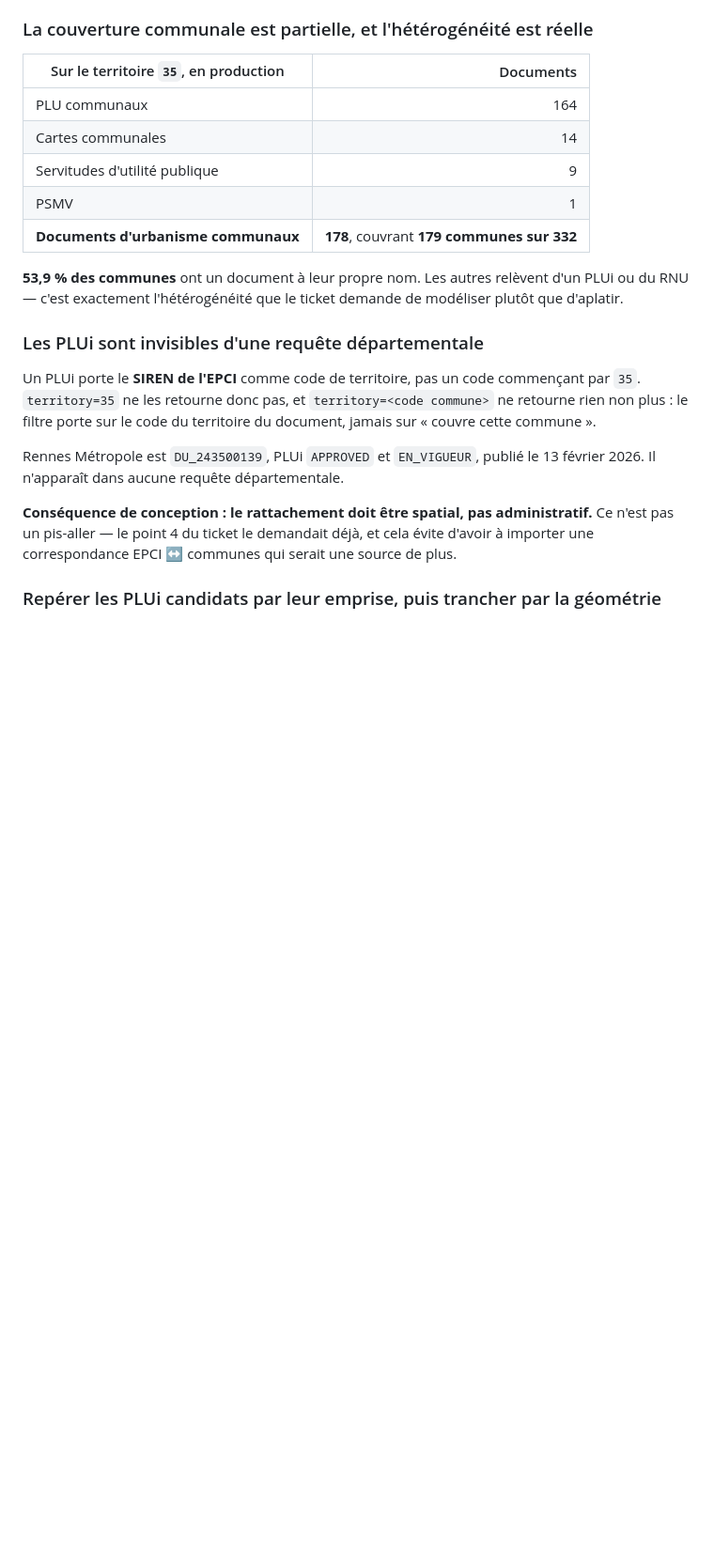
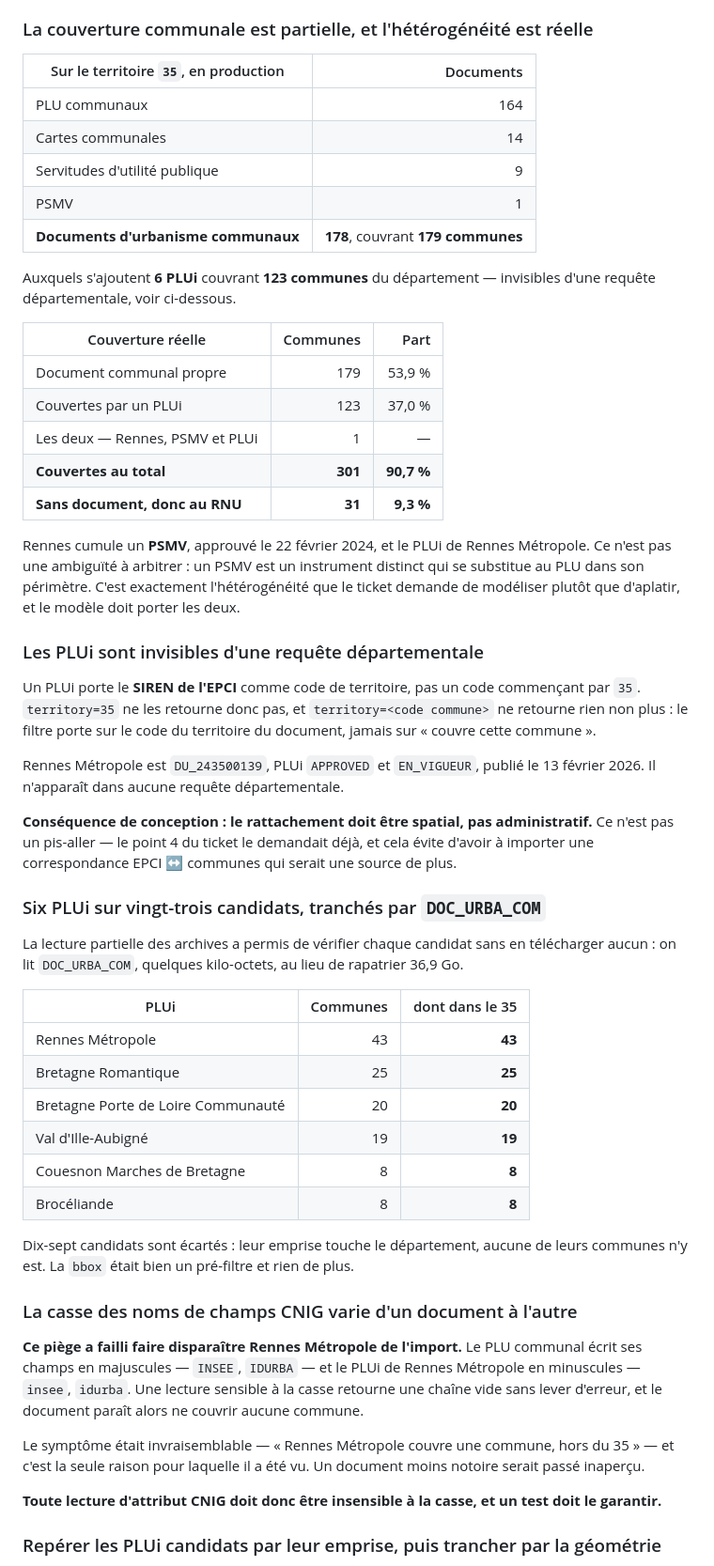
Before and after one commit to bacm/immo-opportunities, a Markdown page: docs/backlog/D2-import-gpu-ds08.md, the part around the change. Shown at 94% size. Rendered like a GitHub page; blank space fills up the shorter version.

Commit message:
D2 — La couverture réelle est de 90,7 %, pas de 53,9 %
Les six PLUi qui couvrent le 35 étaient invisibles d'une requête
départementale. La lecture partielle des archives a permis de vérifier
les 23 candidats sans en télécharger aucun : on lit DOC_URBA_COM,
quelques kilo-octets, au lieu de rapatrier 36,9 Go.

  Rennes Métropole                     43 communes
  Bretagne Romantique                  25
  Bretagne Porte de Loire Communauté   20
  Val d'Ille-Aubigné                   19
  Couesnon Marches de Bretagne          8
  Brocéliande                           8

Dix-sept candidats sont écartés : leur emprise touche le département,
aucune de leurs communes n'y est. La bbox était bien un pré-filtre et
rien de plus.

Couverture réelle : 179 communes avec un document propre, 123 couvertes
par un PLUi, une les deux — Rennes, qui cumule un PSMV approuvé en
février 2024 et le PLUi de la métropole. Ce n'est pas une ambiguïté à
arbitrer, un PSMV étant un instrument distinct qui se substitue au PLU
dans son périmètre, et le modèle doit porter les deux. Soit 301 communes
sur 332, 90,7 %, et 31 au RNU.

Un piège a failli faire disparaître Rennes Métropole de l'import. La
casse des noms de champs CNIG varie d'un document à l'autre : le PLU
communal écrit INSEE et IDURBA en majuscules, le PLUi de Rennes
Métropole en minuscules. Une lecture sensible à la casse retourne une
chaîne vide sans lever d'erreur, et le document paraît ne couvrir aucune
commune.

Le symptôme était invraisemblable — « Rennes Métropole couvre une
commune, hors du 35 » — et c'est la seule raison pour laquelle il a été
vu. Un document moins notoire serait passé inaperçu. Toute lecture
d'attribut CNIG doit donc être insensible à la casse, et un test devra
le garantir.

Co-Authored-By: Claude Opus 5 (1M context) <noreply@anthropic.com>

```diff
--- a/docs/backlog/D2-import-gpu-ds08.md
+++ b/docs/backlog/D2-import-gpu-ds08.md
@@ -37,10 +37,23 @@ ticket.
 | Cartes communales | 14 |
 | Servitudes d'utilité publique | 9 |
 | PSMV | 1 |
-| **Documents d'urbanisme communaux** | **178**, couvrant **179 communes sur 332** |
+| **Documents d'urbanisme communaux** | **178**, couvrant **179 communes** |
 
-**53,9 % des communes** ont un document à leur propre nom. Les autres relèvent d'un PLUi ou du
-RNU — c'est exactement l'hétérogénéité que le ticket demande de modéliser plutôt que d'aplatir.
+Auxquels s'ajoutent **6 PLUi** couvrant **123 communes** du département — invisibles d'une requête
+départementale, voir ci-dessous.
+
+| Couverture réelle | Communes | Part |
+|---|---:|---:|
+| Document communal propre | 179 | 53,9 % |
+| Couvertes par un PLUi | 123 | 37,0 % |
+| Les deux — Rennes, PSMV et PLUi | 1 | — |
+| **Couvertes au total** | **301** | **90,7 %** |
+| **Sans document, donc au RNU** | **31** | **9,3 %** |
+
+Rennes cumule un **PSMV**, approuvé le 22 février 2024, et le PLUi de Rennes Métropole. Ce n'est
+pas une ambiguïté à arbitrer : un PSMV est un instrument distinct qui se substitue au PLU dans son
+périmètre. C'est exactement l'hétérogénéité que le ticket demande de modéliser plutôt que
+d'aplatir, et le modèle doit porter les deux.
 
 ### Les PLUi sont invisibles d'une requête départementale
 
@@ -54,6 +67,36 @@ Il n'apparaît dans aucune requête départementale.
 **Conséquence de conception : le rattachement doit être spatial, pas administratif.** Ce n'est pas
 un pis-aller — le point 4 du ticket le demandait déjà, et cela évite d'avoir à importer une
 correspondance EPCI ↔ communes qui serait une source de plus.
+
+### Six PLUi sur vingt-trois candidats, tranchés par `DOC_URBA_COM`
+
+La lecture partielle des archives a permis de vérifier chaque candidat sans en télécharger aucun :
+on lit `DOC_URBA_COM`, quelques kilo-octets, au lieu de rapatrier 36,9 Go.
+
+| PLUi | Communes | dont dans le 35 |
+|---|---:|---:|
+| Rennes Métropole | 43 | **43** |
+| Bretagne Romantique | 25 | **25** |
+| Bretagne Porte de Loire Communauté | 20 | **20** |
+| Val d'Ille-Aubigné | 19 | **19** |
+| Couesnon Marches de Bretagne | 8 | **8** |
+| Brocéliande | 8 | **8** |
+
+Dix-sept candidats sont écartés : leur emprise touche le département, aucune de leurs communes n'y
+est. La `bbox` était bien un pré-filtre et rien de plus.
+
+### La casse des noms de champs CNIG varie d'un document à l'autre
+
+**Ce piège a failli faire disparaître Rennes Métropole de l'import.** Le PLU communal écrit ses
+champs en majuscules — `INSEE`, `IDURBA` — et le PLUi de Rennes Métropole en minuscules —
+`insee`, `idurba`. Une lecture sensible à la casse retourne une chaîne vide sans lever d'erreur,
+et le document paraît alors ne couvrir aucune commune.
+
+Le symptôme était invraisemblable — « Rennes Métropole couvre une commune, hors du 35 » — et c'est
+la seule raison pour laquelle il a été vu. Un document moins notoire serait passé inaperçu.
+
+**Toute lecture d'attribut CNIG doit donc être insensible à la casse, et un test doit le
+garantir.**
 
 ### Repérer les PLUi candidats par leur emprise, puis trancher par la géométrie
 
```
